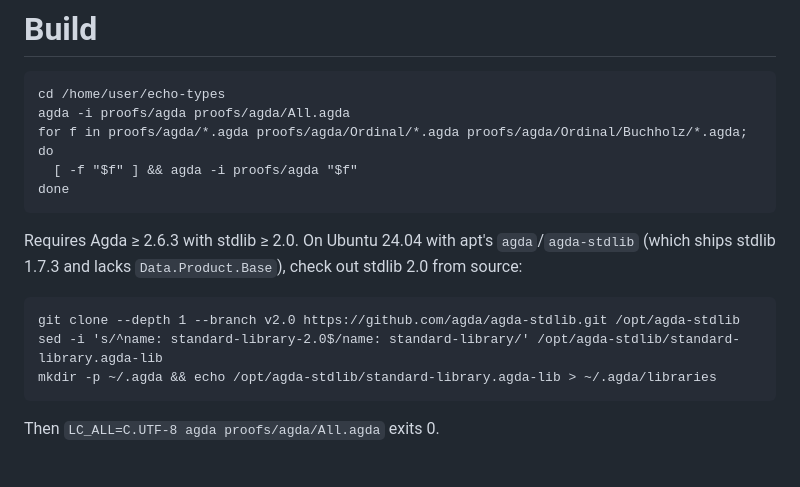
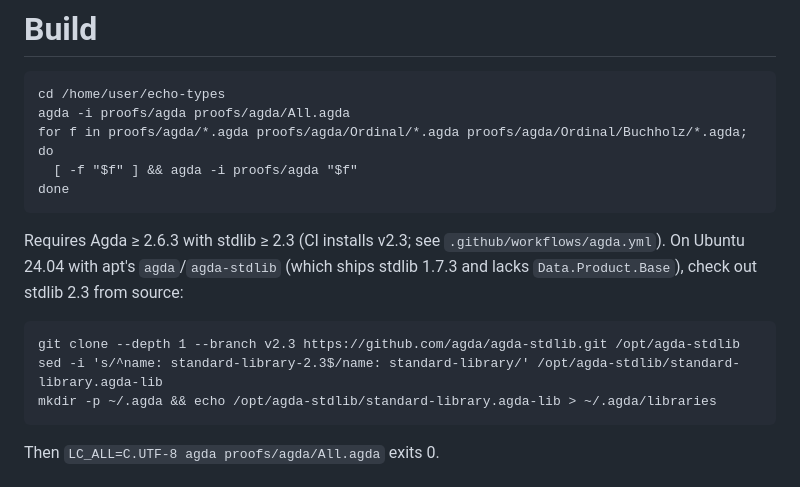
Before and after one commit to hyperpolymath/echo-types, a Markdown page: CLAUDE.md, the part around the change. GitHub-like rendering.

Commit message:
docs(CLAUDE.md): bump stdlib reference 2.0 -> 2.3 to match CI (#33)
One-line drift fix. CI (#31) installs stdlib v2.3; CLAUDE.md still said
2.0. Updates the prose, the v2.0 clone branch, and the sed pattern.

````diff
--- a/CLAUDE.md
+++ b/CLAUDE.md
@@ -94,12 +94,13 @@ for f in proofs/agda/*.agda proofs/agda/Ordinal/*.agda proofs/agda/Ordinal/Buchh
 done
 ```
 
-Requires Agda ≥ 2.6.3 with stdlib ≥ 2.0. On Ubuntu 24.04 with apt's
+Requires Agda ≥ 2.6.3 with stdlib ≥ 2.3 (CI installs v2.3; see
+`.github/workflows/agda.yml`). On Ubuntu 24.04 with apt's
 `agda`/`agda-stdlib` (which ships stdlib 1.7.3 and lacks
-`Data.Product.Base`), check out stdlib 2.0 from source:
+`Data.Product.Base`), check out stdlib 2.3 from source:
 ```
-git clone --depth 1 --branch v2.0 https://github.com/agda/agda-stdlib.git /opt/agda-stdlib
-sed -i 's/^name: standard-library-2.0$/name: standard-library/' /opt/agda-stdlib/standard-library.agda-lib
+git clone --depth 1 --branch v2.3 https://github.com/agda/agda-stdlib.git /opt/agda-stdlib
+sed -i 's/^name: standard-library-2.3$/name: standard-library/' /opt/agda-stdlib/standard-library.agda-lib
 mkdir -p ~/.agda && echo /opt/agda-stdlib/standard-library.agda-lib > ~/.agda/libraries
 ```
 Then `LC_ALL=C.UTF-8 agda proofs/agda/All.agda` exits 0.
````
